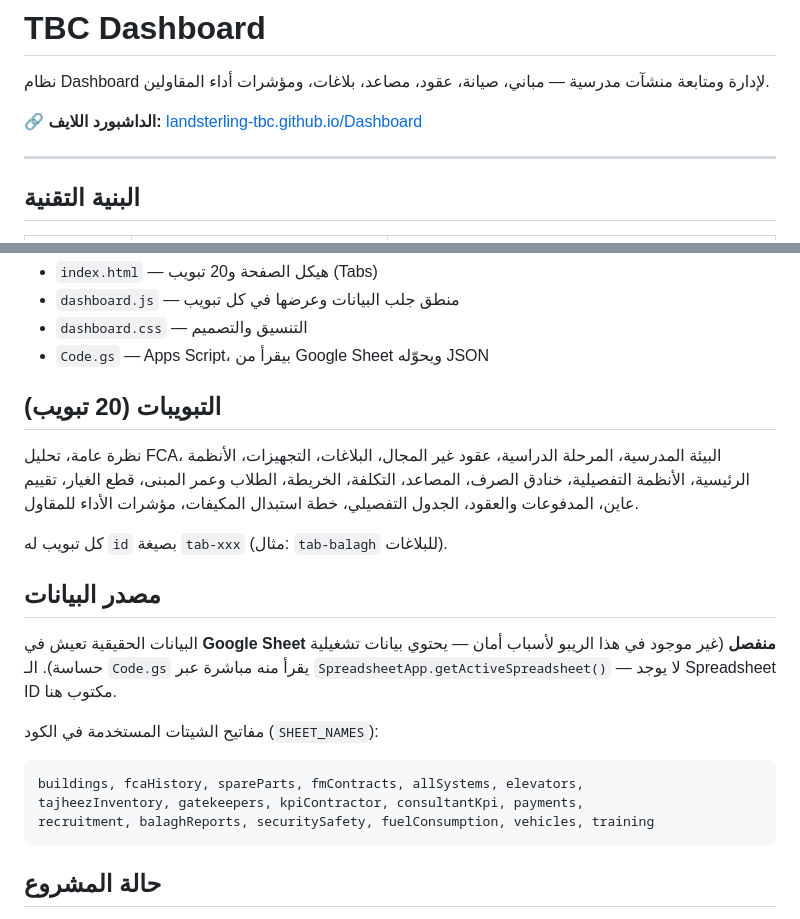
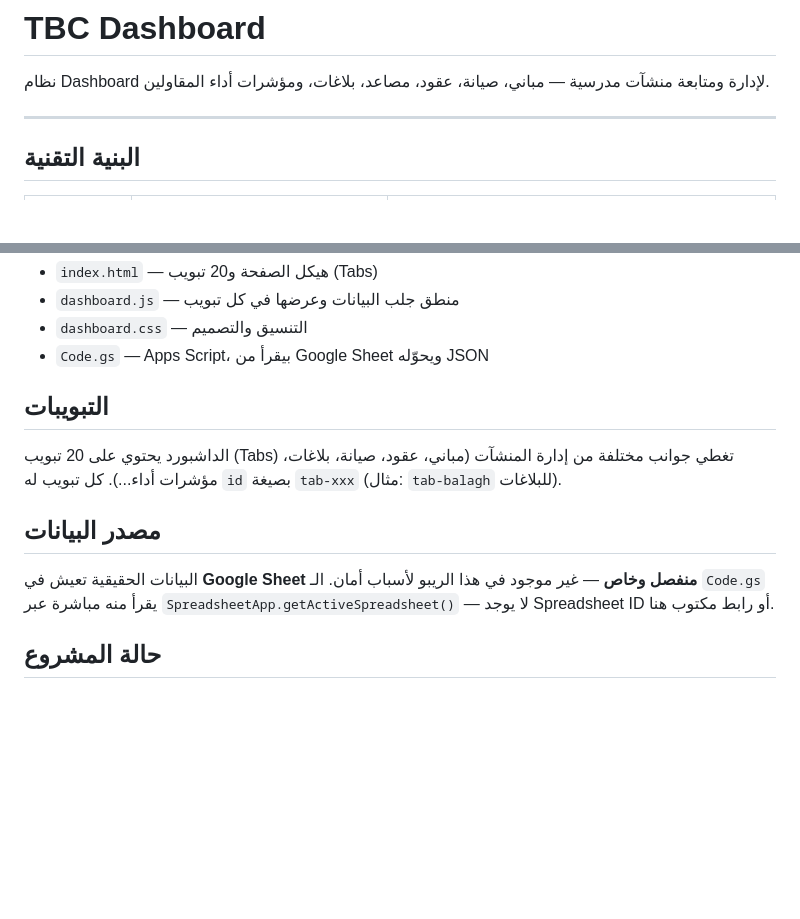
Before and after one commit to landsterling-tbc/Dashboard, a Markdown page: README.md, 2 parts joined by grey strips. Rendered like a GitHub page; blank space fills up the shorter version.

````diff
--- a/README.md
+++ b/README.md
@@ -1,8 +1,6 @@
 # TBC Dashboard
 
 نظام Dashboard لإدارة ومتابعة منشآت مدرسية — مباني، صيانة، عقود، مصاعد، بلاغات، ومؤشرات أداء المقاولين.
-
-🔗 **الداشبورد اللايف:** [landsterling-tbc.github.io/Dashboard](https://landsterling-tbc.github.io/Dashboard)
 
 ---
 
@@ -21,23 +19,13 @@
 - `dashboard.css` — التنسيق والتصميم
 - `Code.gs` — Apps Script، بيقرأ من Google Sheet ويحوّله JSON
 
-## التبويبات (20 تبويب)
+## التبويبات
 
-نظرة عامة، تحليل FCA، البيئة المدرسية، المرحلة الدراسية، عقود غير المجال، البلاغات، التجهيزات، الأنظمة الرئيسية، الأنظمة التفصيلية، خنادق الصرف، المصاعد، التكلفة، الخريطة، الطلاب وعمر المبنى، قطع الغيار، تقييم عاين، المدفوعات والعقود، الجدول التفصيلي، خطة استبدال المكيفات، مؤشرات الأداء للمقاول.
-
-كل تبويب له `id` بصيغة `tab-xxx` (مثال: `tab-balagh` للبلاغات).
+الداشبورد يحتوي على 20 تبويب (Tabs) تغطي جوانب مختلفة من إدارة المنشآت (مباني، عقود، صيانة، بلاغات، مؤشرات أداء...). كل تبويب له `id` بصيغة `tab-xxx` (مثال: `tab-balagh` للبلاغات).
 
 ## مصدر البيانات
 
-البيانات الحقيقية تعيش في **Google Sheet منفصل** (غير موجود في هذا الريبو لأسباب أمان — يحتوي بيانات تشغيلية حساسة). الـ `Code.gs` يقرأ منه مباشرة عبر `SpreadsheetApp.getActiveSpreadsheet()` — لا يوجد Spreadsheet ID مكتوب هنا.
-
-مفاتيح الشيتات المستخدمة في الكود (`SHEET_NAMES`):
-
-```
-buildings, fcaHistory, spareParts, fmContracts, allSystems, elevators,
-tajheezInventory, gatekeepers, kpiContractor, consultantKpi, payments,
-recruitment, balaghReports, securitySafety, fuelConsumption, vehicles, training
-```
+البيانات الحقيقية تعيش في **Google Sheet منفصل وخاص** — غير موجود في هذا الريبو لأسباب أمان. الـ `Code.gs` يقرأ منه مباشرة عبر `SpreadsheetApp.getActiveSpreadsheet()` — لا يوجد Spreadsheet ID أو رابط مكتوب هنا.
 
 ## حالة المشروع
 
````
